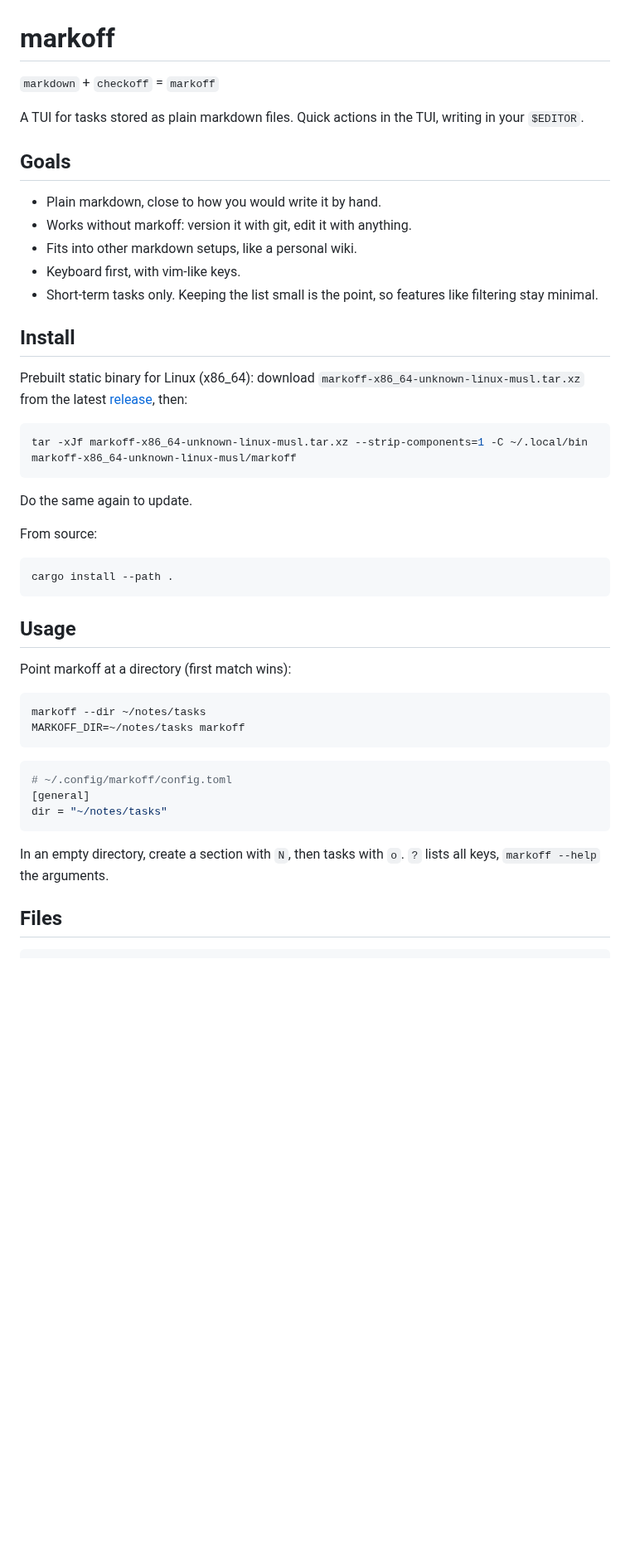
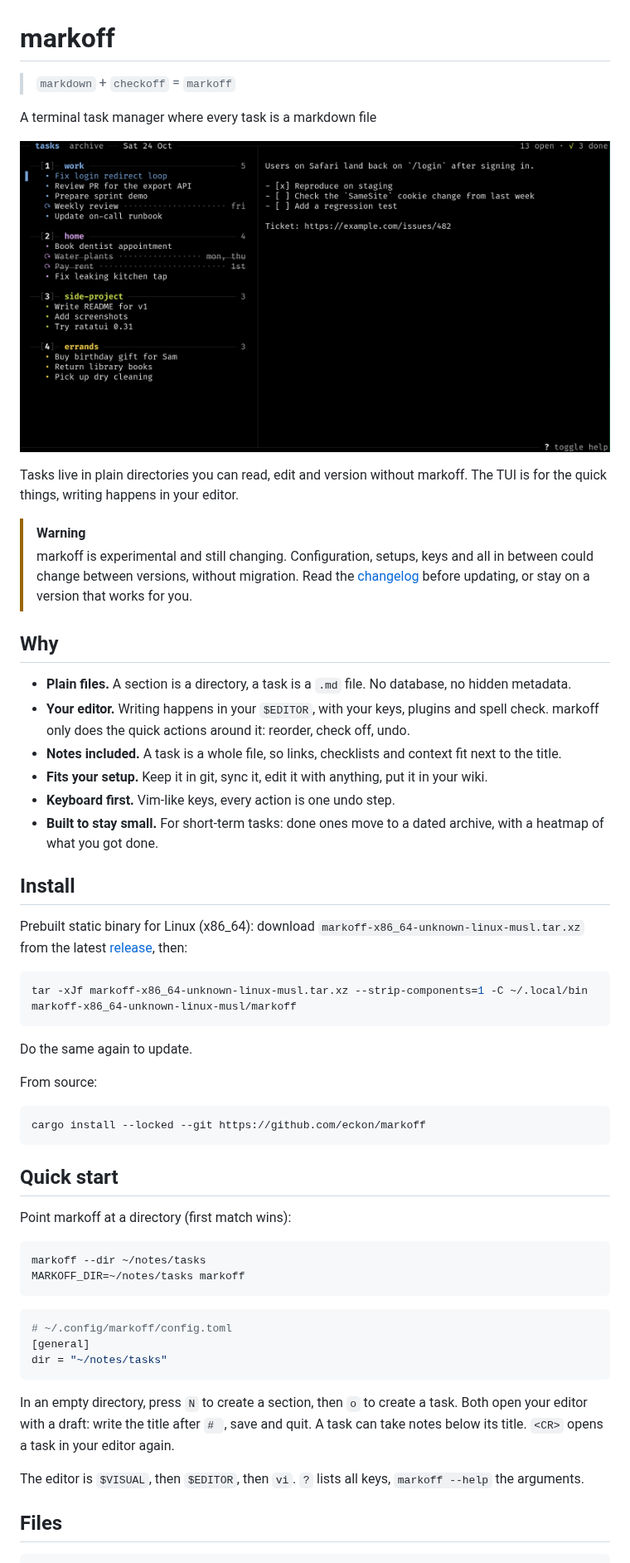
Before and after one commit to eckon/markoff, a Markdown page: README.md, the part around one of its changes. Shown at 83% size. GitHub-like rendering; pictures changed too: assets/tasks-view_050.png (added); blank space fills up the shorter version.

Commit message:
docs: align readme

````diff
--- a/README.md
+++ b/README.md
@@ -1,16 +1,27 @@
 # markoff
 
-`markdown` + `checkoff` = `markoff`
+> `markdown` + `checkoff` = `markoff`
 
-A TUI for tasks stored as plain markdown files. Quick actions in the TUI, writing in your `$EDITOR`.
+A terminal task manager where every task is a markdown file
 
-## Goals
+![markoff task page with sections, repeating tasks and the preview of the selected task](assets/tasks-view_050.png)
 
-- Plain markdown, close to how you would write it by hand.
-- Works without markoff: version it with git, edit it with anything.
-- Fits into other markdown setups, like a personal wiki.
-- Keyboard first, with vim-like keys.
-- Short-term tasks only. Keeping the list small is the point, so features like filtering stay minimal.
+Tasks live in plain directories you can read, edit and version without markoff.
+The TUI is for the quick things, writing happens in your editor.
+
+> [!WARNING]
+> markoff is experimental and still changing.
+> Configuration, setups, keys and all in between could change between versions, without migration.
+> Read the [changelog](CHANGELOG.md) before updating, or stay on a version that works for you.
+
+## Why
+
+- **Plain files.** A section is a directory, a task is a `.md` file. No database, no hidden metadata.
+- **Your editor.** Writing happens in your `$EDITOR`, with your keys, plugins and spell check. markoff only does the quick actions around it: reorder, check off, undo.
+- **Notes included.** A task is a whole file, so links, checklists and context fit next to the title.
+- **Fits your setup.** Keep it in git, sync it, edit it with anything, put it in your wiki.
+- **Keyboard first.** Vim-like keys, every action is one undo step.
+- **Built to stay small.** For short-term tasks: done ones move to a dated archive, with a heatmap of what you got done.
 
 ## Install
 
@@ -25,10 +36,10 @@ Do the same again to update.
 From source:
 
 ```sh
-cargo install --path .
+cargo install --locked --git https://github.com/eckon/markoff
 ```
 
-## Usage
+## Quick start
 
 Point markoff at a directory (first match wins):
 
@@ -43,7 +54,12 @@ MARKOFF_DIR=~/notes/tasks markoff
 dir = "~/notes/tasks"
 ```
 
-In an empty directory, create a section with `N`, then tasks with `o`. `?` lists all keys, `markoff --help` the arguments.
+In an empty directory, press `N` to create a section, then `o` to create a task.
+Both open your editor with a draft: write the title after `# `, save and quit. A task can take notes below its title.
+`<CR>` opens a task in your editor again.
+
+The editor is `$VISUAL`, then `$EDITOR`, then `vi`.
+`?` lists all keys, `markoff --help` the arguments.
 
 ## Files
 
````
Also changed, not shown: other parts of README.md (+16 -6 lines), assets/archive-view_050.png (added), 1 other file.
